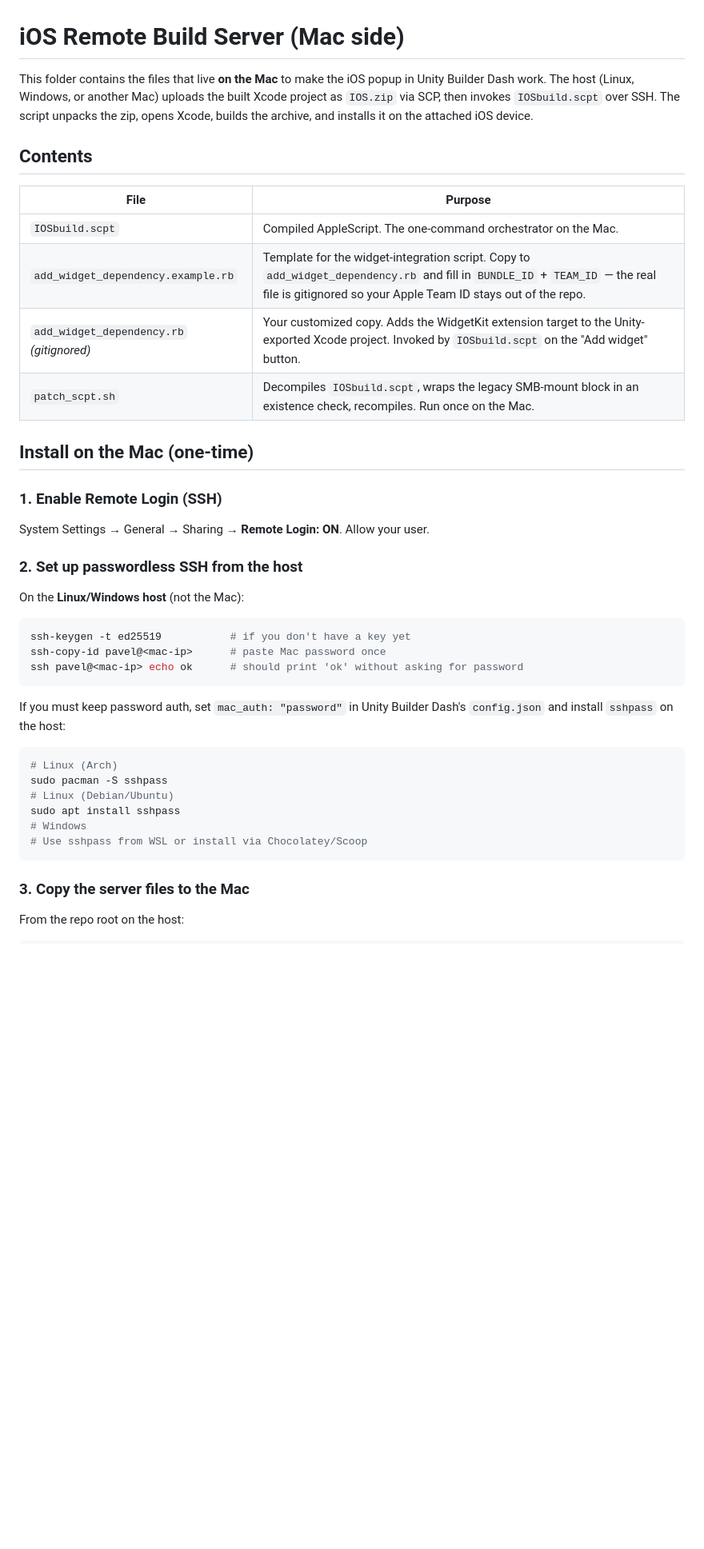
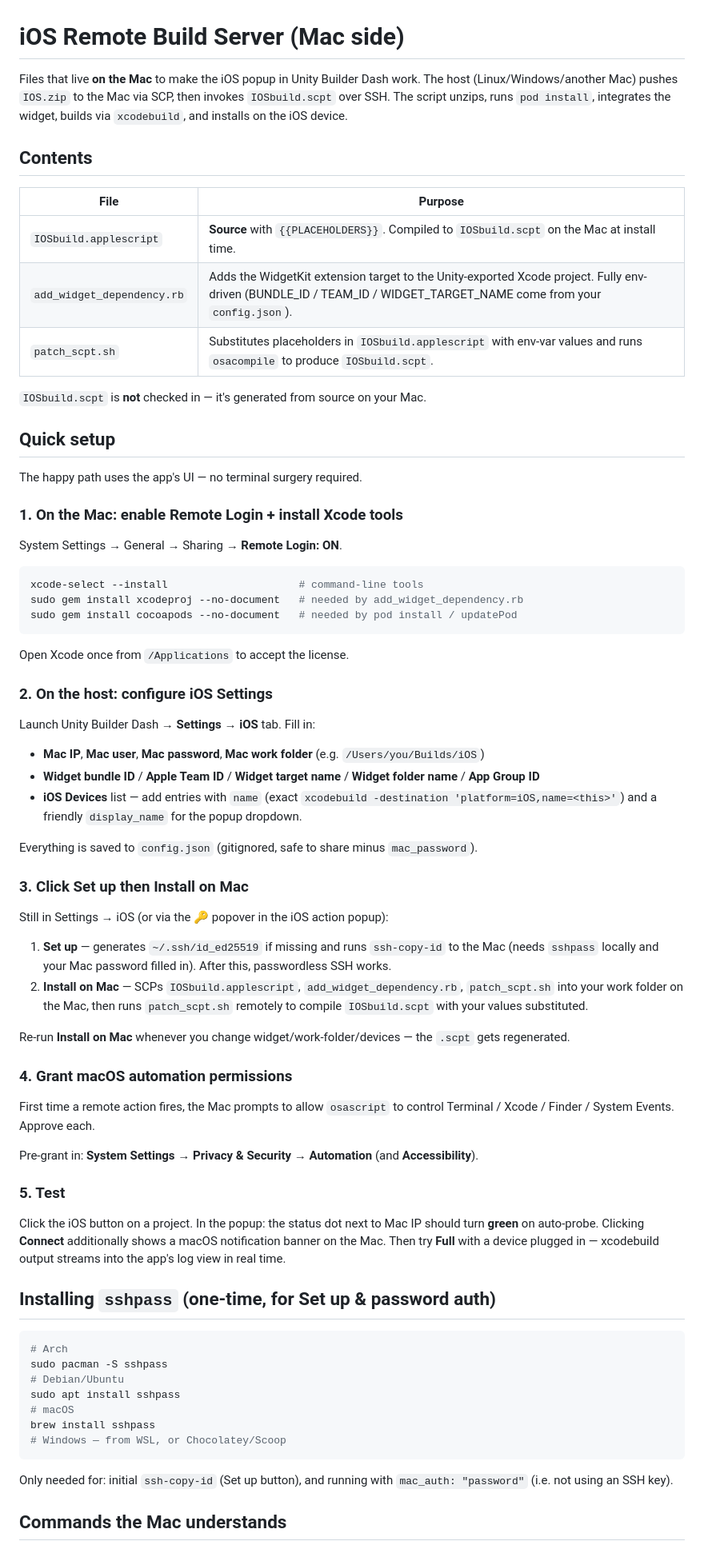
Before and after one commit to PavelKhabusov/Unity-Builder-Dash, a Markdown page: server/README.md, the part around one of its changes. Shown at 80% size. Rendered like a GitHub page; blank space fills up the shorter version.

````diff
--- a/server/README.md
+++ b/server/README.md
@@ -1,49 +1,82 @@
 # iOS Remote Build Server (Mac side)
 
-This folder contains the files that live **on the Mac** to make the iOS popup
-in Unity Builder Dash work. The host (Linux, Windows, or another Mac) uploads
-the built Xcode project as `IOS.zip` via SCP, then invokes `IOSbuild.scpt`
-over SSH. The script unpacks the zip, opens Xcode, builds the archive, and
-installs it on the attached iOS device.
+Files that live **on the Mac** to make the iOS popup in Unity Builder Dash work.
+The host (Linux/Windows/another Mac) pushes `IOS.zip` to the Mac via SCP, then
+invokes `IOSbuild.scpt` over SSH. The script unzips, runs `pod install`,
+integrates the widget, builds via `xcodebuild`, and installs on the iOS device.
 
 ## Contents
 
 | File | Purpose |
 |---|---|
-| `IOSbuild.scpt` | Compiled AppleScript. The one-command orchestrator on the Mac. |
-| `add_widget_dependency.example.rb` | Template for the widget-integration script. Copy to `add_widget_dependency.rb` and fill in `BUNDLE_ID` + `TEAM_ID` — the real file is gitignored so your Apple Team ID stays out of the repo. |
-| `add_widget_dependency.rb` *(gitignored)* | Your customized copy. Adds the WidgetKit extension target to the Unity-exported Xcode project. Invoked by `IOSbuild.scpt` on the "Add widget" button. |
-| `patch_scpt.sh` | Decompiles `IOSbuild.scpt`, wraps the legacy SMB-mount block in an existence check, recompiles. Run once on the Mac. |
+| `IOSbuild.applescript` | **Source** with `{{PLACEHOLDERS}}`. Compiled to `IOSbuild.scpt` on the Mac at install time. |
+| `add_widget_dependency.rb` | Adds the WidgetKit extension target to the Unity-exported Xcode project. Fully env-driven (BUNDLE_ID / TEAM_ID / WIDGET_TARGET_NAME come from your `config.json`). |
+| `patch_scpt.sh` | Substitutes placeholders in `IOSbuild.applescript` with env-var values and runs `osacompile` to produce `IOSbuild.scpt`. |
 
-## Install on the Mac (one-time)
+`IOSbuild.scpt` is **not** checked in — it's generated from source on your Mac.
 
-### 1. Enable Remote Login (SSH)
+## Quick setup
 
-System Settings → General → Sharing → **Remote Login: ON**. Allow your user.
+The happy path uses the app's UI — no terminal surgery required.
 
-### 2. Set up passwordless SSH from the host
+### 1. On the Mac: enable Remote Login + install Xcode tools
 
-On the **Linux/Windows host** (not the Mac):
+System Settings → General → Sharing → **Remote Login: ON**.
 
 ```bash
-ssh-keygen -t ed25519           # if you don't have a key yet
-ssh-copy-id pavel@<mac-ip>      # paste Mac password once
-ssh pavel@<mac-ip> echo ok      # should print 'ok' without asking for password
+xcode-select --install                     # command-line tools
+sudo gem install xcodeproj --no-document   # needed by add_widget_dependency.rb
+sudo gem install cocoapods --no-document   # needed by pod install / updatePod
 ```
 
-If you must keep password auth, set `mac_auth: "password"` in Unity Builder
-Dash's `config.json` and install `sshpass` on the host:
+Open Xcode once from `/Applications` to accept the license.
+
+### 2. On the host: configure iOS Settings
+
+Launch Unity Builder Dash → **Settings → iOS** tab. Fill in:
+
+- **Mac IP**, **Mac user**, **Mac password**, **Mac work folder** (e.g. `/Users/you/Builds/iOS`)
+- **Widget bundle ID** / **Apple Team ID** / **Widget target name** / **Widget folder name** / **App Group ID**
+- **iOS Devices** list — add entries with `name` (exact `xcodebuild -destination 'platform=iOS,name=<this>'`) and a friendly `display_name` for the popup dropdown.
+
+Everything is saved to `config.json` (gitignored, safe to share minus `mac_password`).
+
+### 3. Click **Set up** then **Install on Mac**
+
+Still in Settings → iOS (or via the 🔑 popover in the iOS action popup):
+
+1. **Set up** — generates `~/.ssh/id_ed25519` if missing and runs `ssh-copy-id` to the Mac (needs `sshpass` locally and your Mac password filled in). After this, passwordless SSH works.
+2. **Install on Mac** — SCPs `IOSbuild.applescript`, `add_widget_dependency.rb`, `patch_scpt.sh` into your work folder on the Mac, then runs `patch_scpt.sh` remotely to compile `IOSbuild.scpt` with your values substituted.
+
+Re-run **Install on Mac** whenever you change widget/work-folder/devices — the `.scpt` gets regenerated.
+
+### 4. Grant macOS automation permissions
+
+First time a remote action fires, the Mac prompts to allow `osascript` to control Terminal / Xcode / Finder / System Events. Approve each.
+
+Pre-grant in: **System Settings → Privacy & Security → Automation** (and **Accessibility**).
+
+### 5. Test
+
+Click the iOS button on a project. In the popup: the status dot next to Mac IP
+should turn **green** on auto-probe. Clicking **Connect** additionally shows a
+macOS notification banner on the Mac. Then try **Full** with a device plugged
+in — xcodebuild output streams into the app's log view in real time.
+
+## Installing `sshpass` (one-time, for Set up & password auth)
 
 ```bash
-# Linux (Arch)
+# Arch
 sudo pacman -S sshpass
-# Linux (Debian/Ubuntu)
+# Debian/Ubuntu
 sudo apt install sshpass
-# Windows
-# Use sshpass from WSL or install via Chocolatey/Scoop
+# macOS
+brew install sshpass
+# Windows — from WSL, or Chocolatey/Scoop
 ```
 
-### 3. Copy the server files to the Mac
+Only needed for: initial `ssh-copy-id` (Set up button), and running with
+`mac_auth: "password"` (i.e. not using an SSH key).
 
-From the repo root on the host:
+## Commands the Mac understands
 
````
Also changed, not shown: other parts of server/README.md (+51 -83 lines), README.md (+18 -0 lines).
